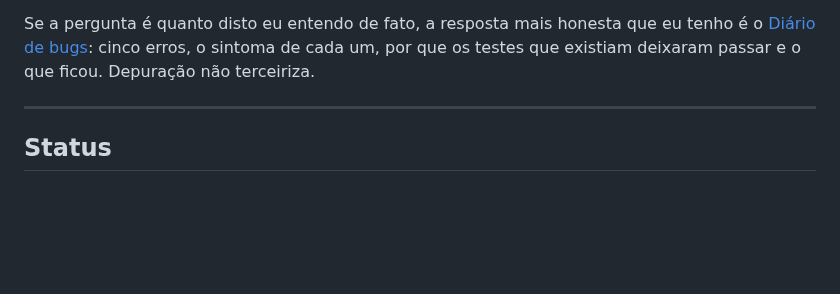
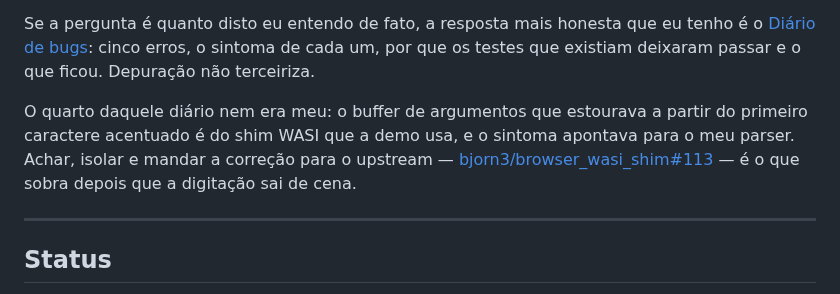
Before and after one commit to madeiragab/lastro, a Markdown page: README.md, the part around the change. GitHub-like rendering; blank space fills up the shorter version.

```diff
--- a/README.md
+++ b/README.md
@@ -33,6 +33,12 @@ tabelas foi medido, com o comando ao lado.
 Se a pergunta é quanto disto eu entendo de fato, a resposta mais honesta que eu tenho é o
 [Diário de bugs](POSTMORTEM.md): cinco erros, o sintoma de cada um, por que os testes que
 existiam deixaram passar e o que ficou. Depuração não terceiriza.
+
+O quarto daquele diário nem era meu: o buffer de argumentos que estourava a partir do primeiro
+caractere acentuado é do shim WASI que a demo usa, e o sintoma apontava para o meu parser. Achar,
+isolar e mandar a correção para o upstream —
+[bjorn3/browser_wasi_shim#113](https://github.com/bjorn3/browser_wasi_shim/pull/113) — é o que
+sobra depois que a digitação sai de cena.
 
 ---
 
```
Also changed, not shown: README.en.md (+6 -0 lines).
